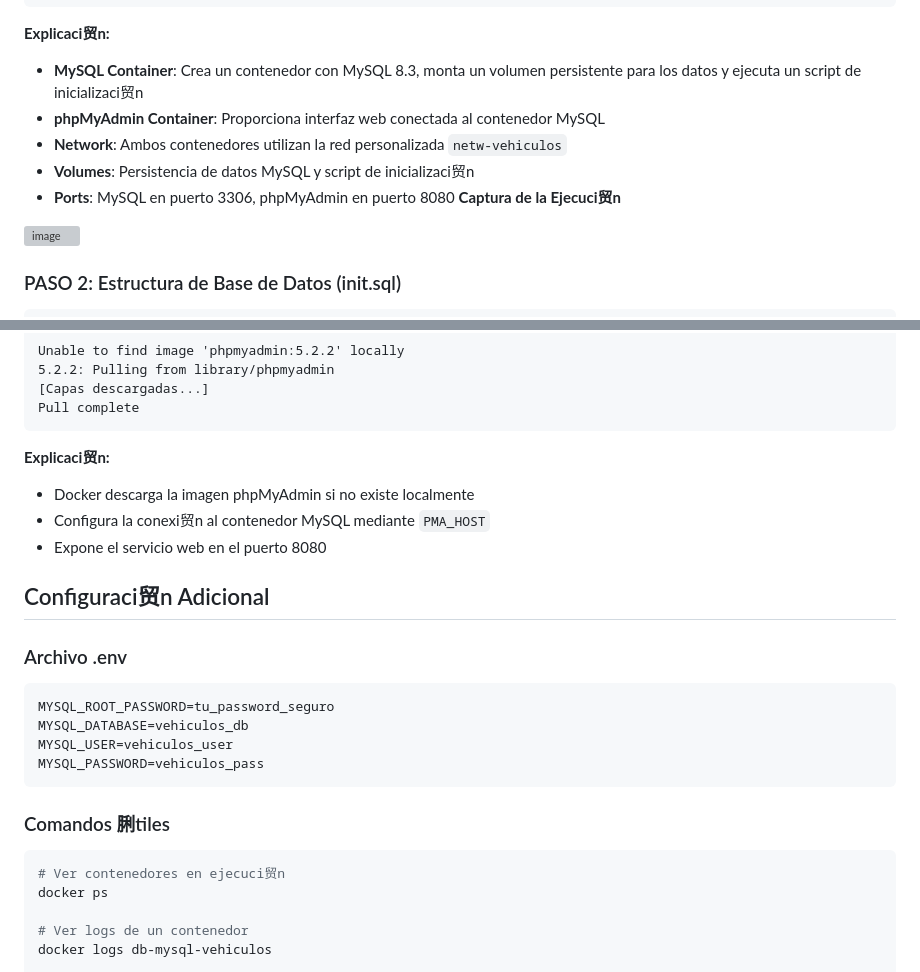
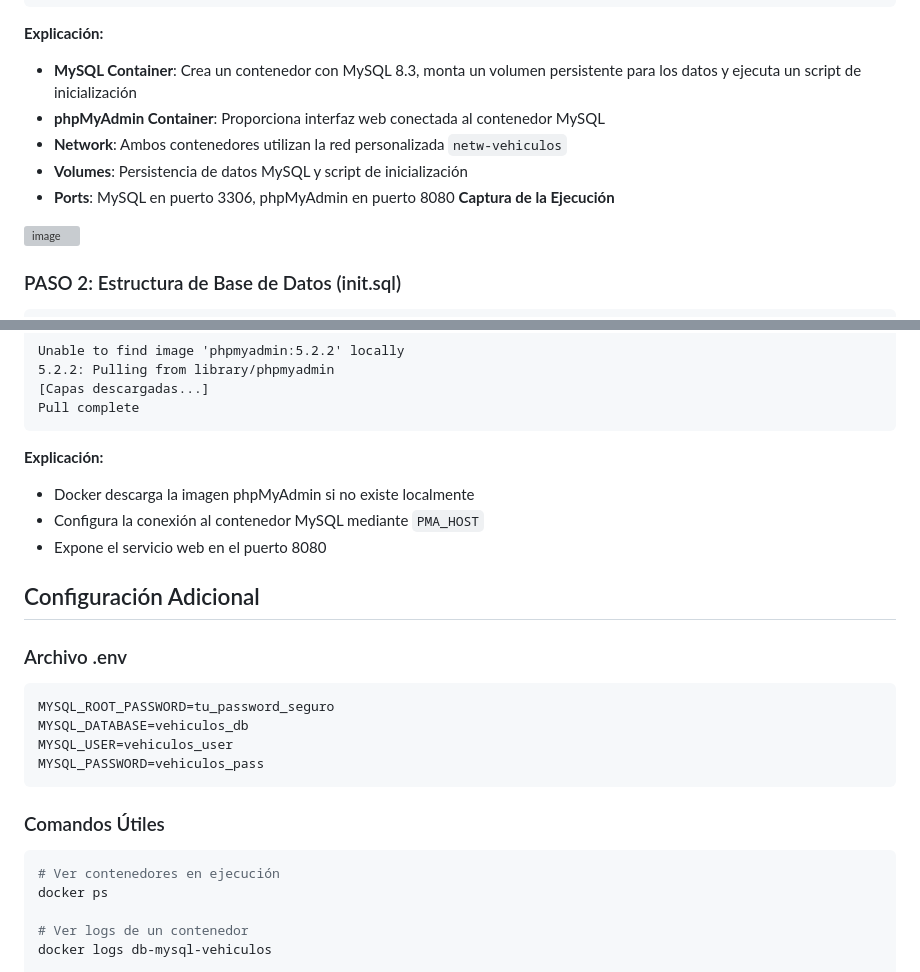
Before and after one commit to debpdhs/Practica1_Grupo2, a Markdown page: README.md, 2 parts joined by grey strips. GitHub-like rendering; grey boxes are pictures that could not be loaded.

````diff
--- a/README.md
+++ b/README.md
@@ -42,13 +42,13 @@ docker run -d \
 phpmyadmin:5.2.2
 ```
 
-**Explicaci贸n:**
-- **MySQL Container**: Crea un contenedor con MySQL 8.3, monta un volumen persistente para los datos y ejecuta un script de inicializaci贸n
+**Explicación:**
+- **MySQL Container**: Crea un contenedor con MySQL 8.3, monta un volumen persistente para los datos y ejecuta un script de inicialización
 - **phpMyAdmin Container**: Proporciona interfaz web conectada al contenedor MySQL
 - **Network**: Ambos contenedores utilizan la red personalizada `netw-vehiculos`
-- **Volumes**: Persistencia de datos MySQL y script de inicializaci贸n
+- **Volumes**: Persistencia de datos MySQL y script de inicialización
 - **Ports**: MySQL en puerto 3306, phpMyAdmin en puerto 8080
-**Captura de la Ejecuci贸n**
+**Captura de la Ejecución**
 <img width="886" height="609" alt="image" src="https://github.com/user-attachments/assets/ee9c91e9-a51f-4880-9fc3-50803a45073c" />
 
 ### PASO 2: Estructura de Base de Datos (init.sql)
@@ -161,12 +161,12 @@ Unable to find image 'phpmyadmin:5.2.2' locally
 Pull complete
 ```
 
-**Explicaci贸n:**
+**Explicación:**
 - Docker descarga la imagen phpMyAdmin si no existe localmente
-- Configura la conexi贸n al contenedor MySQL mediante `PMA_HOST`
+- Configura la conexión al contenedor MySQL mediante `PMA_HOST`
 - Expone el servicio web en el puerto 8080
 
-## Configuraci贸n Adicional
+## Configuración Adicional
 
 ### Archivo .env
 ```env
@@ -176,10 +176,10 @@ MYSQL_USER=vehiculos_user
 MYSQL_PASSWORD=vehiculos_pass
 ```
 
-### Comandos 脷tiles
+### Comandos Útiles
 
 ```bash
-# Ver contenedores en ejecuci贸n
+# Ver contenedores en ejecución
 docker ps
 
 # Ver logs de un contenedor
````
Also changed, not shown: other parts of README.md (+45 -45 lines).
